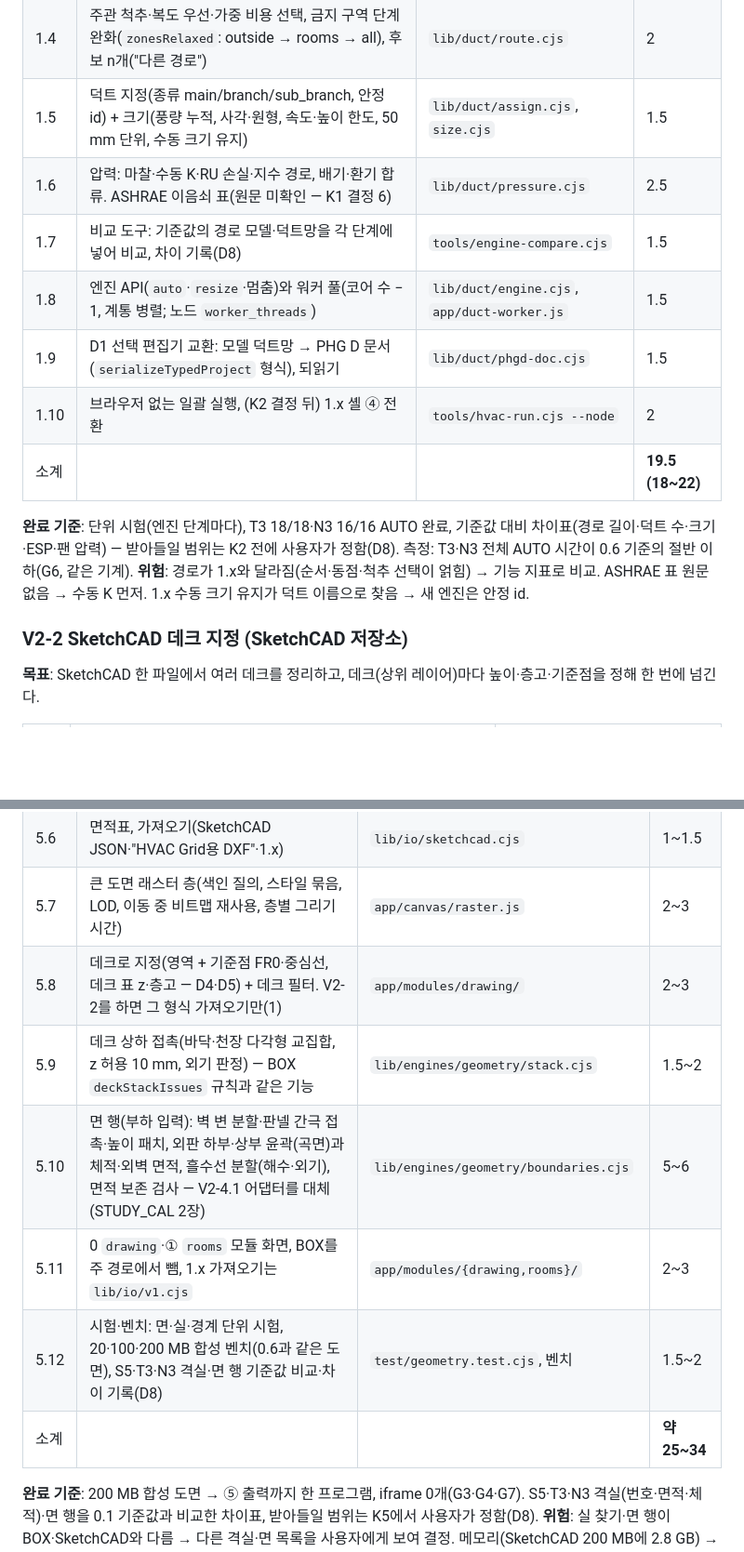
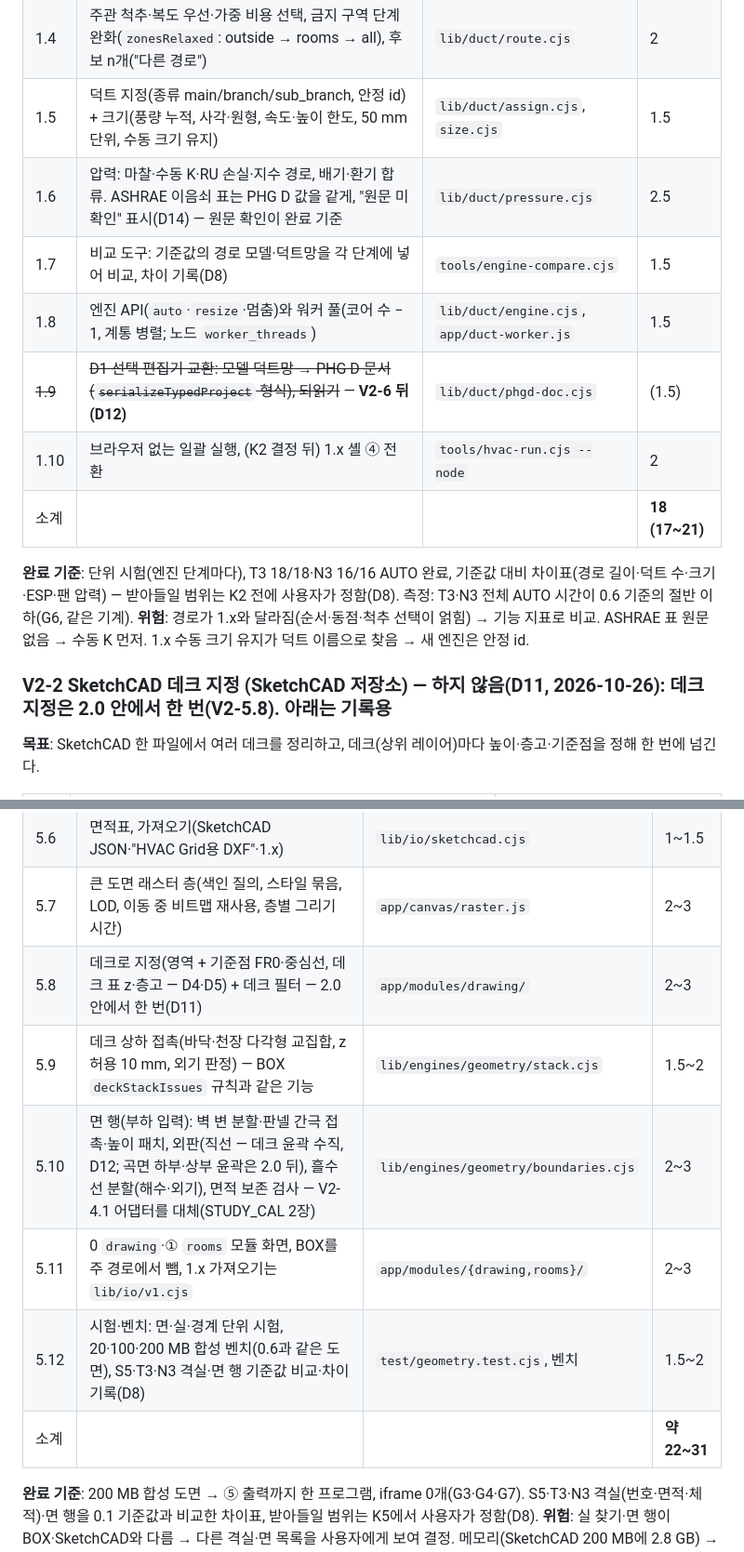
Before and after one commit to ceronfs/HVAC_Grid, a Markdown page: docs/v2/PLAN_V2_WORK.md, 2 parts joined by grey strips. Shown at 93% size. Drawn GitHub-style; blank space fills up the shorter version.

```diff
--- a/docs/v2/PLAN_V2_WORK.md
+++ b/docs/v2/PLAN_V2_WORK.md
@@ -86,17 +83,17 @@ V2-6
 | 1.3 | 덕트망 계획: RU를 하나씩 붙이는 순서(Prim), 접속 규칙(300/500 mm, 십자 Tee 금지), 실 묶음, 완화 재시도, 부분 결과, 검증 | `lib/duct/network.cjs` | 3 |
 | 1.4 | 주관 척추·복도 우선·가중 비용 선택, 금지 구역 단계 완화(`zonesRelaxed`: outside → rooms → all), 후보 n개("다른 경로") | `lib/duct/route.cjs` | 2 |
 | 1.5 | 덕트 지정(종류 main/branch/sub_branch, 안정 id) + 크기(풍량 누적, 사각·원형, 속도·높이 한도, 50 mm 단위, 수동 크기 유지) | `lib/duct/assign.cjs`, `size.cjs` | 1.5 |
-| 1.6 | 압력: 마찰·수동 K·RU 손실·지수 경로, 배기·환기 합류. ASHRAE 이음쇠 표(원문 미확인 — K1 결정 6) | `lib/duct/pressure.cjs` | 2.5 |
+| 1.6 | 압력: 마찰·수동 K·RU 손실·지수 경로, 배기·환기 합류. ASHRAE 이음쇠 표는 PHG D 값을 같게, "원문 미확인" 표시(D14) — 원문 확인이 완료 기준 | `lib/duct/pressure.cjs` | 2.5 |
 | 1.7 | 비교 도구: 기준값의 경로 모델·덕트망을 각 단계에 넣어 비교, 차이 기록(D8) | `tools/engine-compare.cjs` | 1.5 |
 | 1.8 | 엔진 API(`auto`·`resize`·멈춤)와 워커 풀(코어 수 − 1, 계통 병렬; 노드 `worker_threads`) | `lib/duct/engine.cjs`, `app/duct-worker.js` | 1.5 |
-| 1.9 | D1 선택 편집기 교환: 모델 덕트망 → PHG D 문서(`serializeTypedProject` 형식), 되읽기 | `lib/duct/phgd-doc.cjs` | 1.5 |
+| ~~1.9~~ | ~~D1 선택 편집기 교환: 모델 덕트망 → PHG D 문서(`serializeTypedProject` 형식), 되읽기~~ — **V2-6 뒤(D12)** | `lib/duct/phgd-doc.cjs` | (1.5) |
 | 1.10 | 브라우저 없는 일괄 실행, (K2 결정 뒤) 1.x 셸 ④ 전환 | `tools/hvac-run.cjs --node` | 2 |
-| 소계 | | | **19.5 (18~22)** |
+| 소계 | | | **18 (17~21)** |
 
 **완료 기준**: 단위 시험(엔진 단계마다), T3 18/18·N3 16/16 AUTO 완료, 기준값 대비 차이표(경로 길이·덕트 수·크기·ESP·팬 압력) — 받아들일 범위는 K2 전에 사용자가 정함(D8). 측정: T3·N3 전체 AUTO 시간이 0.6 기준의 절반 이하(G6, 같은 기계).
 **위험**: 경로가 1.x와 달라짐(순서·동점·척추 선택이 얽힘) → 기능 지표로 비교. ASHRAE 표 원문 없음 → 수동 K 먼저. 1.x 수동 크기 유지가 덕트 이름으로 찾음 → 새 엔진은 안정 id.
 
-### V2-2 SketchCAD 데크 지정 (SketchCAD 저장소)
+### V2-2 SketchCAD 데크 지정 (SketchCAD 저장소) — **하지 않음(D11, 2026-10-26)**: 데크 지정은 2.0 안에서 한 번(V2-5.8). 아래는 기록용
 
 **목표**: SketchCAD 한 파일에서 여러 데크를 정리하고, 데크(상위 레이어)마다 높이·층고·기준점을 정해 한 번에 넘긴다.
 
@@ -162,12 +159,12 @@ V2-6
 | 5.5 | 실 찾기·지정·번호/이름 규칙·면적 거르기, 이웃 실 경계 | `lib/engines/geometry/rooms.cjs` | 2~3 |
 | 5.6 | 면적표, 가져오기(SketchCAD JSON·"HVAC Grid용 DXF"·1.x) | `lib/io/sketchcad.cjs` | 1~1.5 |
 | 5.7 | 큰 도면 래스터 층(색인 질의, 스타일 묶음, LOD, 이동 중 비트맵 재사용, 층별 그리기 시간) | `app/canvas/raster.js` | 2~3 |
-| 5.8 | 데크로 지정(영역 + 기준점 FR0·중심선, 데크 표 z·층고 — D4·D5) + 데크 필터. V2-2를 하면 그 형식 가져오기만(1) | `app/modules/drawing/` | 2~3 |
+| 5.8 | 데크로 지정(영역 + 기준점 FR0·중심선, 데크 표 z·층고 — D4·D5) + 데크 필터 — 2.0 안에서 한 번(D11) | `app/modules/drawing/` | 2~3 |
 | 5.9 | 데크 상하 접촉(바닥·천장 다각형 교집합, z 허용 10 mm, 외기 판정) — BOX `deckStackIssues` 규칙과 같은 기능 | `lib/engines/geometry/stack.cjs` | 1.5~2 |
-| 5.10 | 면 행(부하 입력): 벽 변 분할·판넬 간극 접촉·높이 패치, 외판 하부·상부 윤곽(곡면)과 체적·외벽 면적, 흘수선 분할(해수·외기), 면적 보존 검사 — V2-4.1 어댑터를 대체(STUDY_CAL 2장) | `lib/engines/geometry/boundaries.cjs` | 5~6 |
+| 5.10 | 면 행(부하 입력): 벽 변 분할·판넬 간극 접촉·높이 패치, 외판(직선 — 데크 윤곽 수직, D12; 곡면 하부·상부 윤곽은 2.0 뒤), 흘수선 분할(해수·외기), 면적 보존 검사 — V2-4.1 어댑터를 대체(STUDY_CAL 2장) | `lib/engines/geometry/boundaries.cjs` | 2~3 |
 | 5.11 | 0 `drawing`·① `rooms` 모듈 화면, BOX를 주 경로에서 뺌, 1.x 가져오기는 `lib/io/v1.cjs` | `app/modules/{drawing,rooms}/` | 2~3 |
 | 5.12 | 시험·벤치: 면·실·경계 단위 시험, 20·100·200 MB 합성 벤치(0.6과 같은 도면), S5·T3·N3 격실·면 행 기준값 비교·차이 기록(D8) | `test/geometry.test.cjs`, 벤치 | 1.5~2 |
-| 소계 | | | **약 25~34** |
+| 소계 | | | **약 22~31** |
 
 **완료 기준**: 200 MB 합성 도면 → ⑤ 출력까지 한 프로그램, iframe 0개(G3·G4·G7). S5·T3·N3 격실(번호·면적·체적)·면 행을 0.1 기준값과 비교한 차이표, 받아들일 범위는 K5에서 사용자가 정함(D8).
 **위험**: 실 찾기·면 행이 BOX·SketchCAD와 다름 → 다른 격실·면 목록을 사용자에게 보여 결정. 메모리(SketchCAD 200 MB에 2.8 GB) → 개수만 세는 첫 패스·고른 레이어만. 외판 곡면·판넬 간극 규칙이 가장 깊다(5.10).
```
Also changed, not shown: other parts of docs/v2/PLAN_V2_WORK.md (+25 -28 lines), docs/v2/DECISIONS.md (+17 -1 lines).
